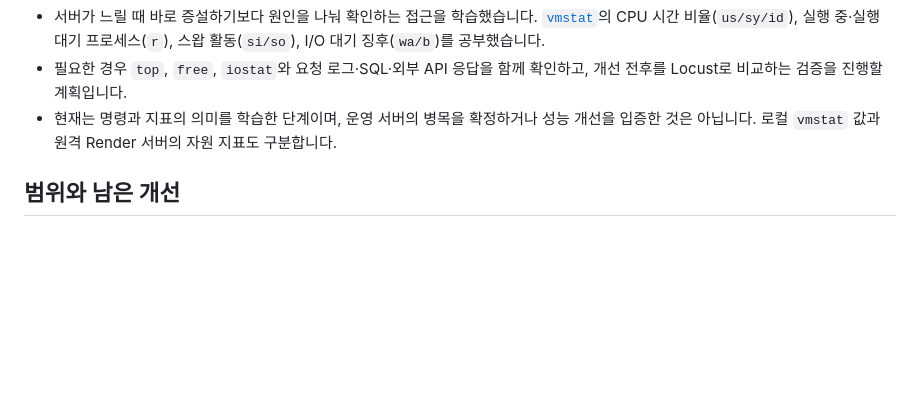
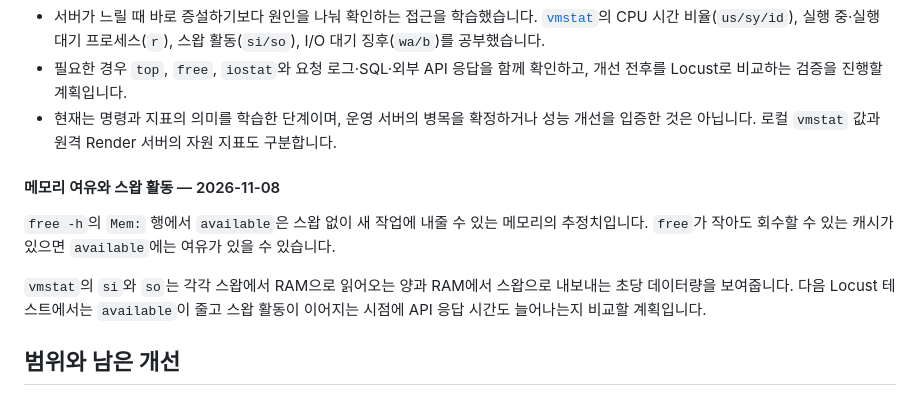
Before and after one commit to jeongjiyun777-ui/j-cleaning, a Markdown page: README.md, the part around the change. Rendered like a GitHub page; blank space fills up the shorter version.

```diff
--- a/README.md
+++ b/README.md
@@ -91,6 +91,12 @@ Locust 화면에서 사용자 수 `1`, 초당 추가 사용자 수 `1`로 시작
 - 필요한 경우 `top`, `free`, `iostat`와 요청 로그·SQL·외부 API 응답을 함께 확인하고, 개선 전후를 Locust로 비교하는 검증을 진행할 계획입니다.
 - 현재는 명령과 지표의 의미를 학습한 단계이며, 운영 서버의 병목을 확정하거나 성능 개선을 입증한 것은 아닙니다. 로컬 `vmstat` 값과 원격 Render 서버의 자원 지표도 구분합니다.
 
+#### 메모리 여유와 스왑 활동 — 2026-11-08
+
+`free -h`의 `Mem:` 행에서 `available`은 스왑 없이 새 작업에 내줄 수 있는 메모리의 추정치입니다. `free`가 작아도 회수할 수 있는 캐시가 있으면 `available`에는 여유가 있을 수 있습니다.
+
+`vmstat`의 `si`와 `so`는 각각 스왑에서 RAM으로 읽어오는 양과 RAM에서 스왑으로 내보내는 초당 데이터량을 보여줍니다. 다음 Locust 테스트에서는 `available`이 줄고 스왑 활동이 이어지는 시점에 API 응답 시간도 늘어나는지 비교할 계획입니다.
+
 ## 범위와 남은 개선
 
 학습·포트폴리오 서비스로, 표시 금액은 실제 청소 계약 가격이 아닙니다. 테스트 데이터로 이용해 주세요. 현재 관리자 견적 알림에는 고객이 입력한 이메일이 포함되며, 전화 상담 접수 기능은 구현 범위에 포함하지 않습니다. 메일은 BackgroundTasks에서 처리하므로 요청 접수와 실제 수신은 다릅니다. 운영 전에는 상담 동의, 요청 제한, 발송 재시도·실패 추적, 안전한 계정 복구를 보강해야 합니다. 무료 백엔드는 첫 접속이 늦을 수 있습니다.
```
Also changed, not shown: README.en.md (+6 -0 lines), README.ja.md (+6 -0 lines).
